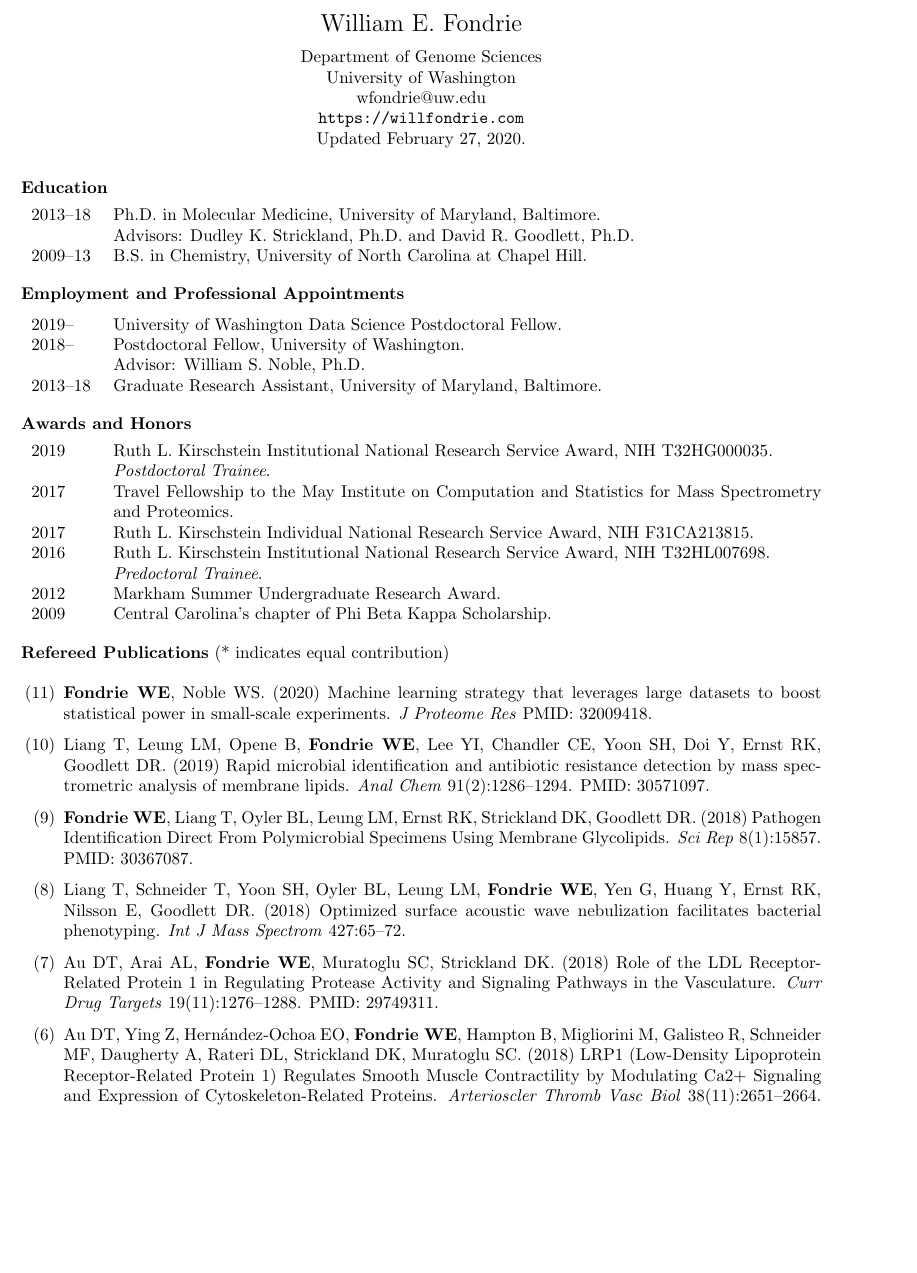
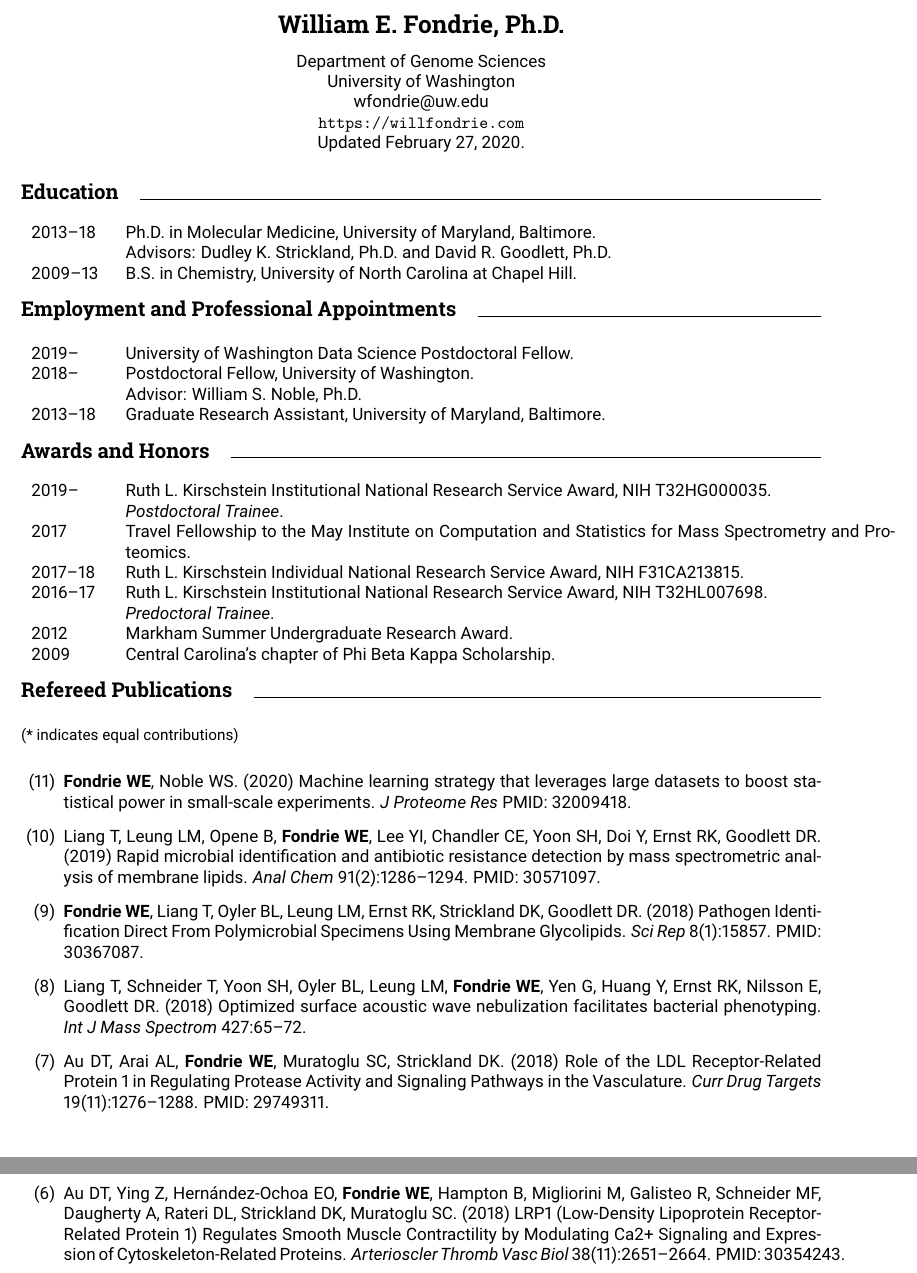
Before and after one commit to wfondrie/cv, a LaTeX CV (fondrie_cv.tex): part of page 1 of 3 before the commit and two parts of pages 1 and 2 of 3 after it, the two joined at a grey line, cut so that both start at the same text, the shorter picture padded with empty space. Compiled offline with pdfLaTeX.

Commit message:
updated cv style

```diff
--- a/fondrie_cv.tex
+++ b/fondrie_cv.tex
@@ -2,7 +2,13 @@
 \usepackage[hidelinks=true]{hyperref}
 \usepackage[english]{babel}
 
+% Reverse Numbering
 \usepackage{etaremune}
+
+% Use Roboto font
+\usepackage[rm]{roboto}
+\usepackage[T1]{fontenc}
+\renewcommand{\familydefault}{\sfdefault}
 
 % Set 1-inch margins.
 \usepackage[margin=1in]{geometry}
@@ -14,7 +20,7 @@
 \setlength{\parindent}{0in}
 
 % Define the section command.
-\newcommand{\mysection}[1]{\vspace{1ex}{\bf #1}}
+\newcommand{\mysection}[1]{\vspace{1ex {\bf \large \textrm{#1}} \quad \hrulefill}}
 
 % Set the numbering style.
 \renewcommand{\labelenumi}{(\arabic{enumi})}
@@ -28,10 +34,17 @@
 % Smarter version of href.
 \newcommand{\myref}[1]{\href{#1}{\url{#1}}}
 
+% Table sizes
+\newlength{\leftcol}
+\setlength{\leftcol}{0.6in}
+\newlength{\rightcol}
+\setlength{\rightcol}{6.25in minus \leftcol}
+\newcommand\tdim{p{\leftcol}p{\rightcol}}
+%%%%%%%%%%%%%%%%%%%%%%%%%%%%%%%%%%%%%%%%%%%%%%%%%%%%%%%%%%%%%%%%%%%%%%%%%%%%%%%%
 \begin{document}
 
 \begin{center}
-  {\Large William E. Fondrie}
+  {\bf \Large \textrm{William E. Fondrie, Ph.D.}}
 
   Department of Genome Sciences\\
   University of Washington\\
@@ -44,7 +57,7 @@
 \mysection{Education}
 
 % \begin{tabular}{p{1in}p{4.75in}}
-\begin{tabular}{p{0.5in}p{5.75in}}
+\begin{tabular}{\tdim}
   % 9/2013--06/2018
   2013--18 & Ph.D. in Molecular Medicine, University of Maryland, Baltimore.
                \newline Advisors: Dudley K. Strickland, Ph.D.\
@@ -55,7 +68,7 @@
 
 \mysection{Employment and Professional Appointments}
 
-\begin{tabular}{p{0.5in}p{5.75in}}
+\begin{tabular}{\tdim}
   2019--   & University of Washington Data Science Postdoctoral Fellow.\\
   2018--   & Postdoctoral Fellow, University of Washington.
              \newline Advisor: William S. Noble, Ph.D.\\
@@ -66,23 +79,24 @@
 
 \mysection{Awards and Honors}
 
-\begin{tabular}{p{0.5in}p{5.75in}}
-  2019 & Ruth L. Kirschstein Institutional National Research Service Award,
+\begin{tabular}{\tdim}
+  2019--   & Ruth L. Kirschstein Institutional National Research Service Award,
              NIH T32HG000035.
              \newline \textit{Postdoctoral Trainee}.\\
-  2017 & Travel Fellowship to the May Institute on Computation and Statistics
+  2017     & Travel Fellowship to the May Institute on Computation and Statistics
              for Mass Spectrometry and Proteomics.\\
-  2017 & Ruth L. Kirschstein Individual National Research Service Award,
+  2017--18 & Ruth L. Kirschstein Individual National Research Service Award,
              NIH F31CA213815. \\
-         %\newline \textit{Impact Score: 25 (16\%)}\\
-  2016 & Ruth L. Kirschstein Institutional National Research Service Award,
+             % \newline \textit{Impact Score: 25 (16\%)}\\
+  2016--17 & Ruth L. Kirschstein Institutional National Research Service Award,
              NIH T32HL007698.
              \newline \textit{Predoctoral Trainee}.\\
-  2012 & Markham Summer Undergraduate Research Award.\\
-  2009 & Central Carolina's chapter of Phi Beta Kappa Scholarship.\\
+  2012     & Markham Summer Undergraduate Research Award.\\
+  2009     & Central Carolina's chapter of Phi Beta Kappa Scholarship.\\
 \end{tabular}
 
-\mysection{Refereed Publications} (* indicates equal contribution)
+\mysection{Refereed Publications}
+{\small (* indicates equal contributions)}
 %\begin{enumerate}
 \begin{etaremune}
 
```
Also changed, not shown: fondrie_cv.pdf, fondrie_cv.tex (2 more changed lines). Lines whose indentation alone changed are shown as unchanged.
